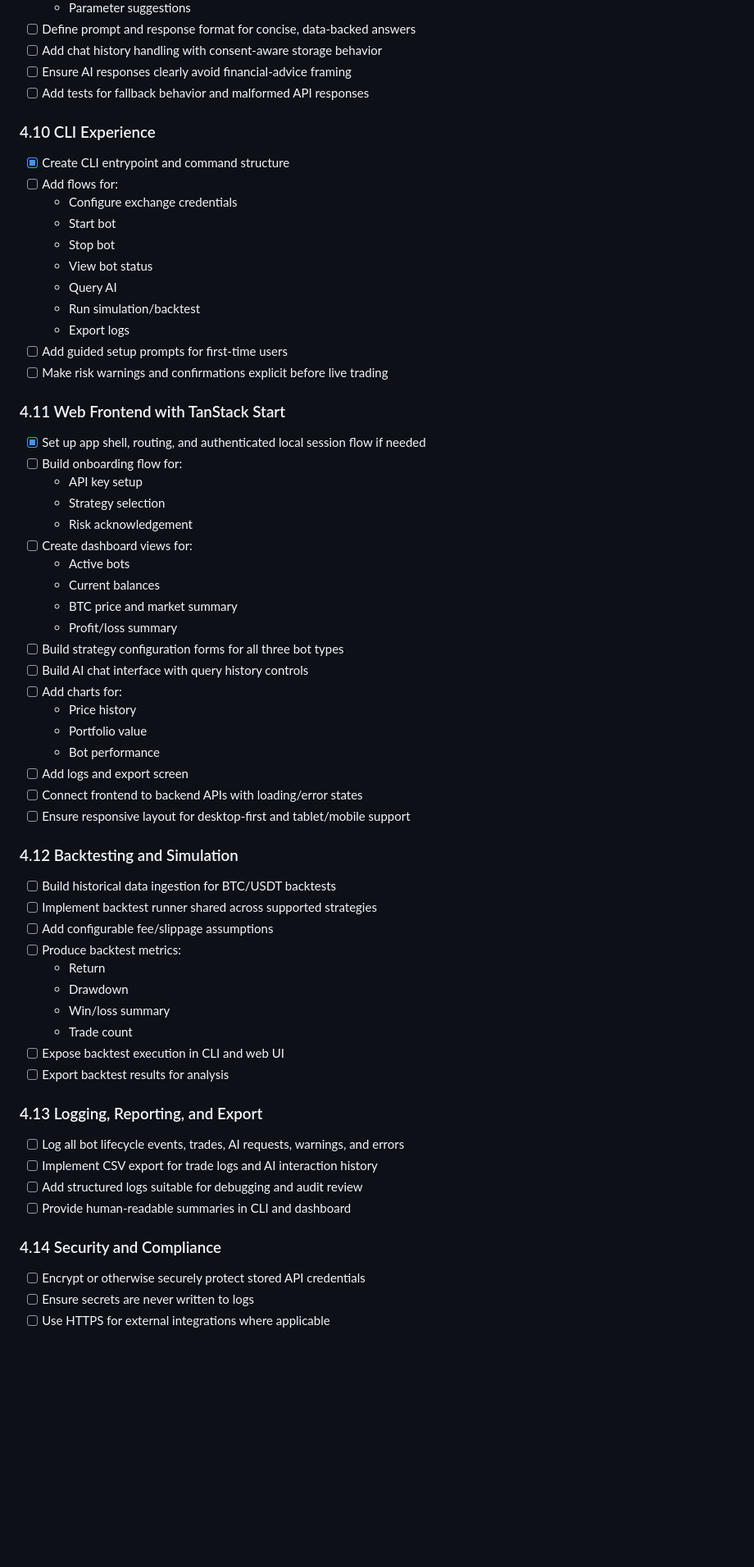
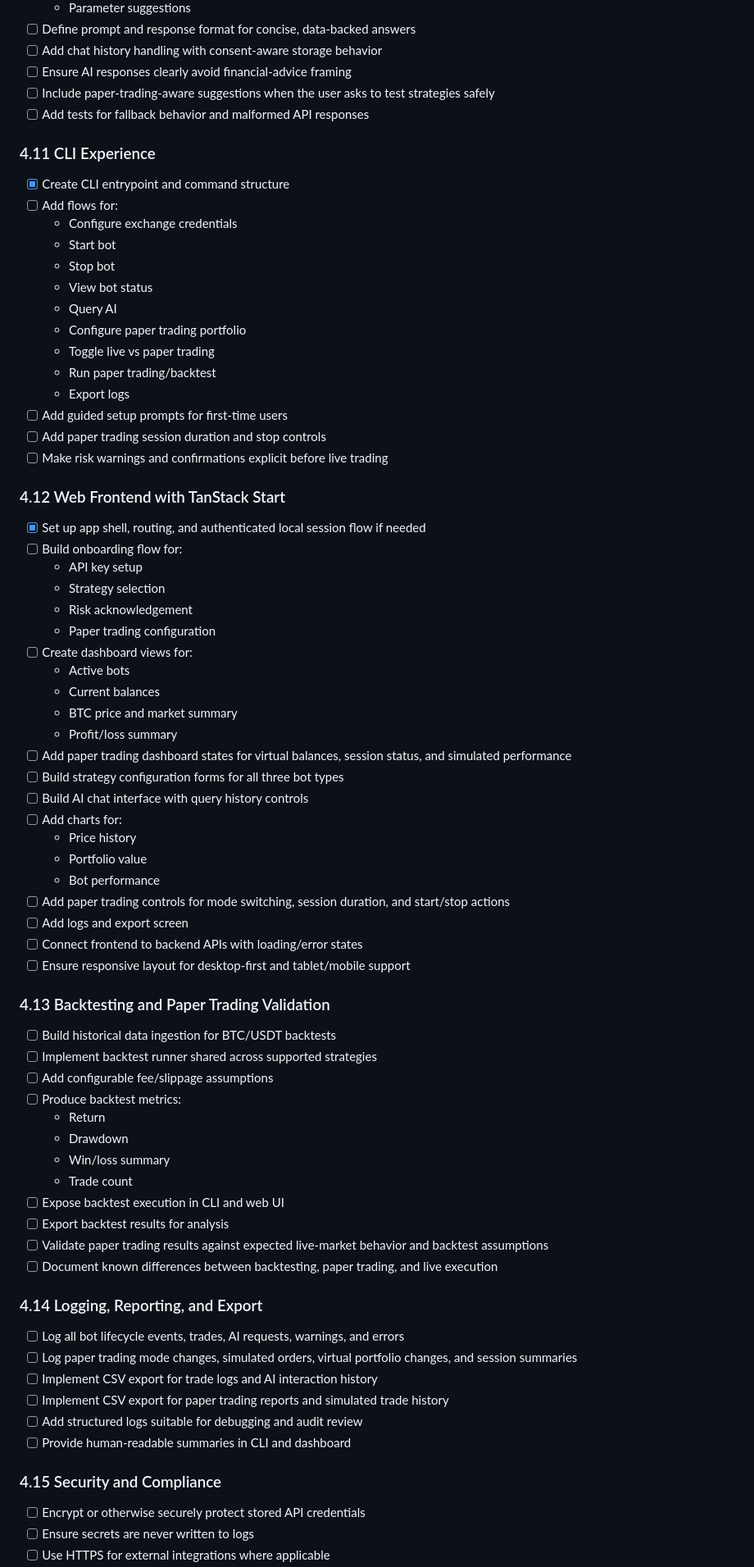
Before and after one commit to rsoutar/tradebuddy, a Markdown page: TASKS.md, the part around one of its changes. Shown at 82% size. GitHub-like rendering; blank space fills up the shorter version.

```diff
--- a/TASKS.md
+++ b/TASKS.md
@@ -171,9 +190,10 @@ Build an MVP Bitcoin trading bot for `BTC/USDT` with:
 - [ ] Define prompt and response format for concise, data-backed answers
 - [ ] Add chat history handling with consent-aware storage behavior
 - [ ] Ensure AI responses clearly avoid financial-advice framing
+- [ ] Include paper-trading-aware suggestions when the user asks to test strategies safely
 - [ ] Add tests for fallback behavior and malformed API responses
 
-### 4.10 CLI Experience
+### 4.11 CLI Experience
 
 - [x] Create CLI entrypoint and command structure
 - [ ] Add flows for:
@@ -182,34 +202,40 @@ Build an MVP Bitcoin trading bot for `BTC/USDT` with:
   - Stop bot
   - View bot status
   - Query AI
-  - Run simulation/backtest
+  - Configure paper trading portfolio
+  - Toggle live vs paper trading
+  - Run paper trading/backtest
   - Export logs
 - [ ] Add guided setup prompts for first-time users
+- [ ] Add paper trading session duration and stop controls
 - [ ] Make risk warnings and confirmations explicit before live trading
 
-### 4.11 Web Frontend with TanStack Start
+### 4.12 Web Frontend with TanStack Start
 
 - [x] Set up app shell, routing, and authenticated local session flow if needed
 - [ ] Build onboarding flow for:
   - API key setup
   - Strategy selection
   - Risk acknowledgement
+  - Paper trading configuration
 - [ ] Create dashboard views for:
   - Active bots
   - Current balances
   - BTC price and market summary
   - Profit/loss summary
+- [ ] Add paper trading dashboard states for virtual balances, session status, and simulated performance
 - [ ] Build strategy configuration forms for all three bot types
 - [ ] Build AI chat interface with query history controls
 - [ ] Add charts for:
   - Price history
   - Portfolio value
   - Bot performance
+- [ ] Add paper trading controls for mode switching, session duration, and start/stop actions
 - [ ] Add logs and export screen
 - [ ] Connect frontend to backend APIs with loading/error states
 - [ ] Ensure responsive layout for desktop-first and tablet/mobile support
 
-### 4.12 Backtesting and Simulation
+### 4.13 Backtesting and Paper Trading Validation
 
 - [ ] Build historical data ingestion for BTC/USDT backtests
 - [ ] Implement backtest runner shared across supported strategies
@@ -221,15 +247,19 @@ Build an MVP Bitcoin trading bot for `BTC/USDT` with:
   - Trade count
 - [ ] Expose backtest execution in CLI and web UI
 - [ ] Export backtest results for analysis
+- [ ] Validate paper trading results against expected live-market behavior and backtest assumptions
+- [ ] Document known differences between backtesting, paper trading, and live execution
 
-### 4.13 Logging, Reporting, and Export
+### 4.14 Logging, Reporting, and Export
 
 - [ ] Log all bot lifecycle events, trades, AI requests, warnings, and errors
+- [ ] Log paper trading mode changes, simulated orders, virtual portfolio changes, and session summaries
 - [ ] Implement CSV export for trade logs and AI interaction history
+- [ ] Implement CSV export for paper trading reports and simulated trade history
 - [ ] Add structured logs suitable for debugging and audit review
 - [ ] Provide human-readable summaries in CLI and dashboard
 
-### 4.14 Security and Compliance
+### 4.15 Security and Compliance
 
 - [ ] Encrypt or otherwise securely protect stored API credentials
 - [ ] Ensure secrets are never written to logs
```
Also changed, not shown: other parts of TASKS.md (+43 -17 lines), PRD.md (+36 -22 lines).
